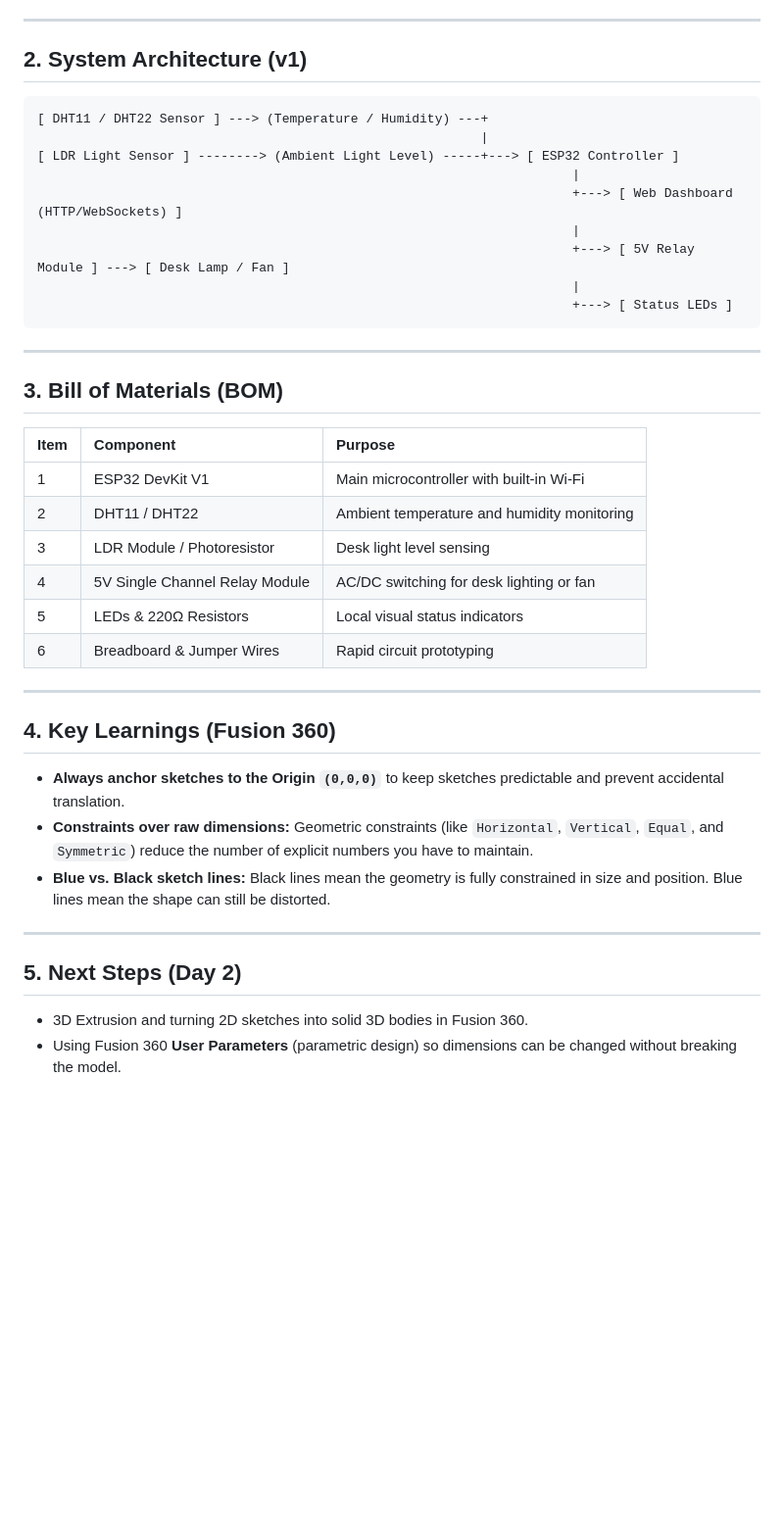
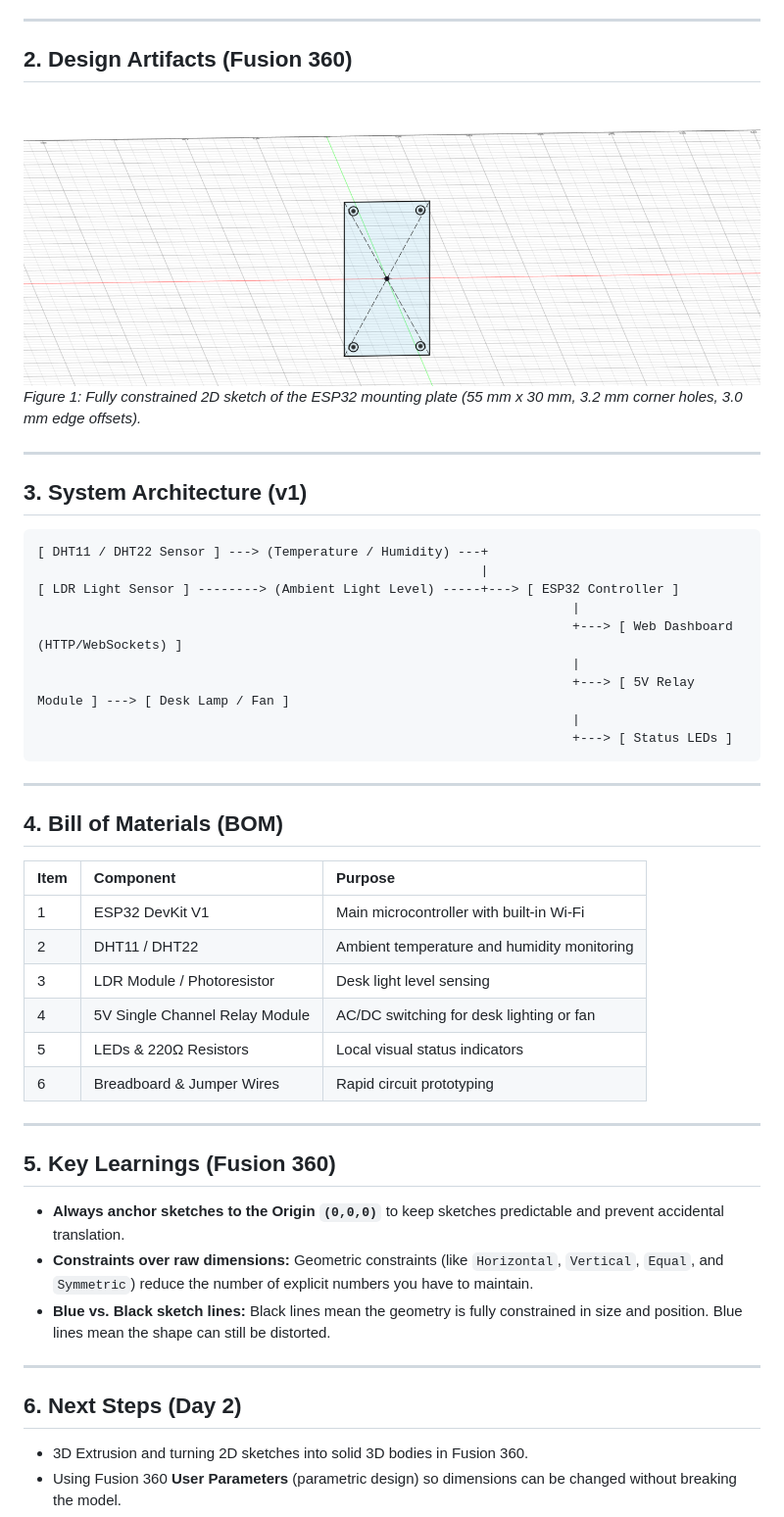
Before and after one commit to luthfan-tech/OpenDesk, a Markdown page: docs/daily-logs/day-01.md, the part around the change. Shown at 98% size. Rendered like a GitHub page; pictures changed too: docs/day-01-sketch.png (added); blank space fills up the shorter version.

Commit message:
docs: add Day 1 Fusion 360 sketch image artifact to daily log

````diff
--- a/docs/daily-logs/day-01.md
+++ b/docs/daily-logs/day-01.md
@@ -21,7 +21,14 @@
 
 ---
 
-## 2. System Architecture (v1)
+## 2. Design Artifacts (Fusion 360)
+
+![ESP32 Mounting Plate 2D Sketch](../day-01-sketch.png)
+*Figure 1: Fully constrained 2D sketch of the ESP32 mounting plate (55 mm x 30 mm, 3.2 mm corner holes, 3.0 mm edge offsets).*
+
+---
+
+## 3. System Architecture (v1)
 
 ```
 [ DHT11 / DHT22 Sensor ] ---> (Temperature / Humidity) ---+
@@ -37,7 +44,7 @@
 
 ---
 
-## 3. Bill of Materials (BOM)
+## 4. Bill of Materials (BOM)
 
 | Item | Component | Purpose |
 | :--- | :--- | :--- |
@@ -50,14 +57,14 @@
 
 ---
 
-## 4. Key Learnings (Fusion 360)
+## 5. Key Learnings (Fusion 360)
 - **Always anchor sketches to the Origin `(0,0,0)`** to keep sketches predictable and prevent accidental translation.
 - **Constraints over raw dimensions:** Geometric constraints (like `Horizontal`, `Vertical`, `Equal`, and `Symmetric`) reduce the number of explicit numbers you have to maintain.
 - **Blue vs. Black sketch lines:** Black lines mean the geometry is fully constrained in size and position. Blue lines mean the shape can still be distorted.
 
 ---
 
-## 5. Next Steps (Day 2)
+## 6. Next Steps (Day 2)
 - 3D Extrusion and turning 2D sketches into solid 3D bodies in Fusion 360.
 - Using Fusion 360 **User Parameters** (parametric design) so dimensions can be changed without breaking the model.
 - Setting up the ESP32 development environment (VS Code + PlatformIO or Arduino IDE).
````
